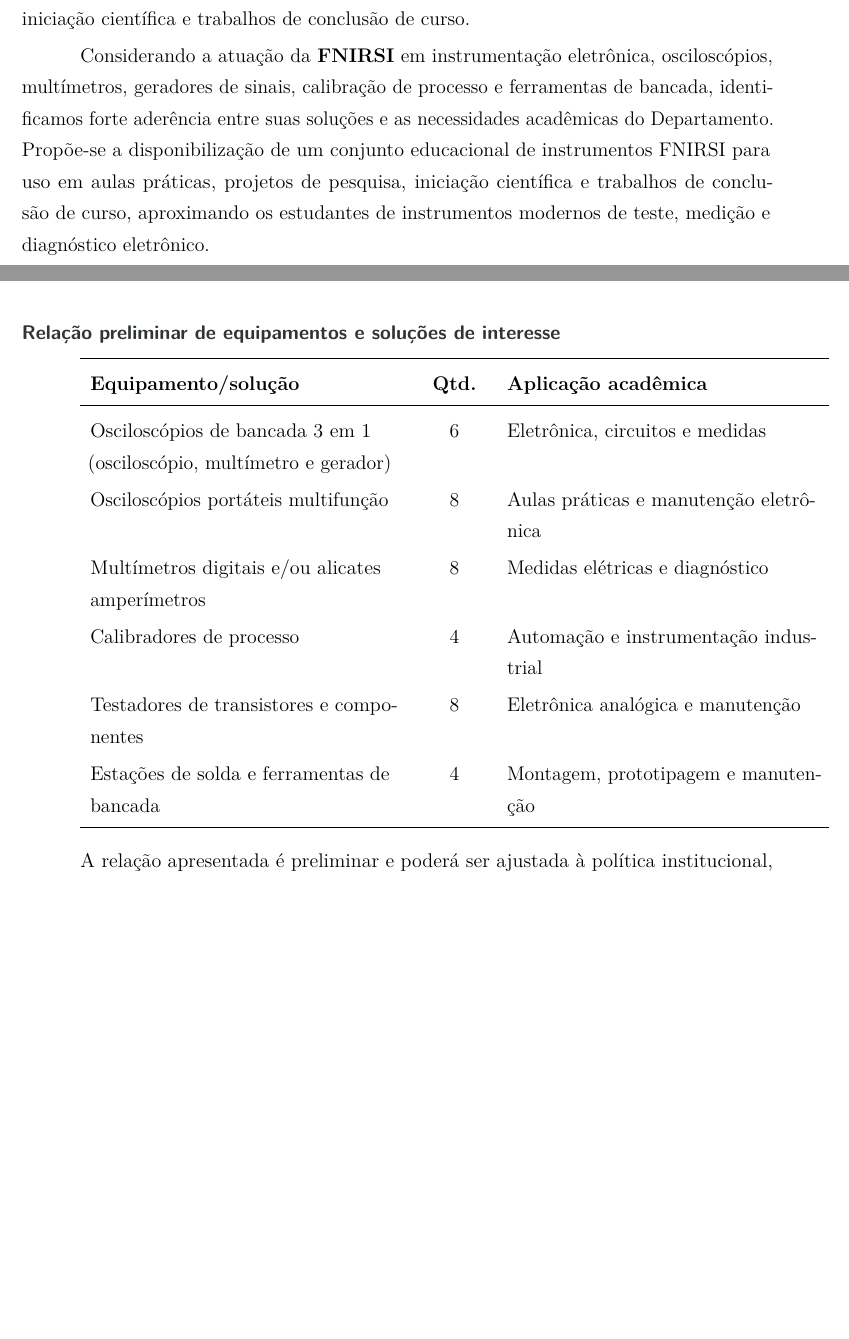
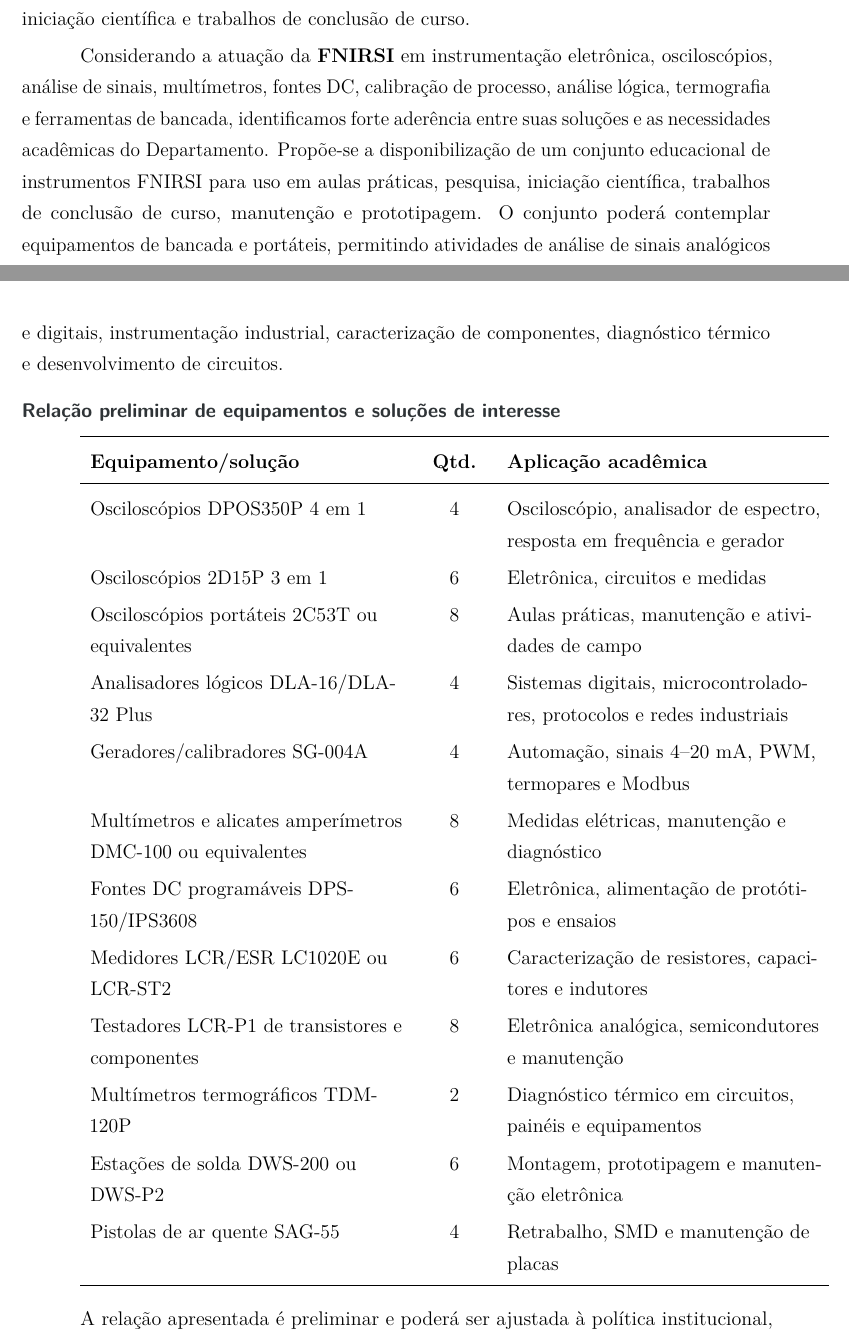
Before and after one commit to frahncky/UpgradeEquipamentosDEE, a LaTeX document (empresas/31_fnirsi.tex): two parts of pages 1 and 2 of 3, joined at a grey line, cut so that both start at the same text, the shorter picture padded with empty space. Compiled offline with pdfLaTeX.

Commit message:
Amplia relação de equipamentos FNIRSI para o DEE

```diff
--- a/empresas/31_fnirsi.tex
+++ b/empresas/31_fnirsi.tex
@@ -3,14 +3,20 @@
 \newcommand{\empresa}{FNIRSI}
 \newcommand{\prioridade}{P2 — Alta}
 \newcommand{\setorContato}{Business / Bulk Order / Relações Institucionais}
-\newcommand{\areaEmpresa}{instrumentação eletrônica, osciloscópios, multímetros, geradores de sinais, calibração de processo e ferramentas de bancada}
-\newcommand{\estrategia}{Solicitar kit educacional de instrumentação e cooperação técnica para laboratórios de Eletrônica, Medidas e Automação.}
+\newcommand{\areaEmpresa}{instrumentação eletrônica, osciloscópios, análise de sinais, multímetros, fontes DC, calibração de processo, análise lógica, termografia e ferramentas de bancada}
+\newcommand{\estrategia}{Solicitar um conjunto educacional amplo de instrumentação para os laboratórios de Eletrônica, Medidas Elétricas, Automação, Sistemas Digitais e projetos de pesquisa.}
 \newcommand{\siteOficial}{\href{mailto:business@fnirsi.com}{business@fnirsi.com} / \url{https://www.fnirsi.com/}}
-\newcommand{\textoCooperacao}{Propõe-se a disponibilização de um conjunto educacional de instrumentos FNIRSI para uso em aulas práticas, projetos de pesquisa, iniciação científica e trabalhos de conclusão de curso, aproximando os estudantes de instrumentos modernos de teste, medição e diagnóstico eletrônico.}
-\newcommand{\itensEmpresa}{Osciloscópios de bancada 3 em 1 (osciloscópio, multímetro e gerador) & 6 & Eletrônica, circuitos e medidas\\
-Osciloscópios portáteis multifunção & 8 & Aulas práticas e manutenção eletrônica\\
-Multímetros digitais e/ou alicates amperímetros & 8 & Medidas elétricas e diagnóstico\\
-Calibradores de processo & 4 & Automação e instrumentação industrial\\
-Testadores de transistores e componentes & 8 & Eletrônica analógica e manutenção\\
-Estações de solda e ferramentas de bancada & 4 & Montagem, prototipagem e manutenção\\}
+\newcommand{\textoCooperacao}{Propõe-se a disponibilização de um conjunto educacional de instrumentos FNIRSI para uso em aulas práticas, pesquisa, iniciação científica, trabalhos de conclusão de curso, manutenção e prototipagem. O conjunto poderá contemplar equipamentos de bancada e portáteis, permitindo atividades de análise de sinais analógicos e digitais, instrumentação industrial, caracterização de componentes, diagnóstico térmico e desenvolvimento de circuitos.}
+\newcommand{\itensEmpresa}{Osciloscópios DPOS350P 4 em 1 & 4 & Osciloscópio, analisador de espectro, resposta em frequência e gerador\\
+Osciloscópios 2D15P 3 em 1 & 6 & Eletrônica, circuitos e medidas\\
+Osciloscópios portáteis 2C53T ou equivalentes & 8 & Aulas práticas, manutenção e atividades de campo\\
+Analisadores lógicos DLA-16/DLA-32 Plus & 4 & Sistemas digitais, microcontroladores, protocolos e redes industriais\\
+Geradores/calibradores SG-004A & 4 & Automação, sinais 4--20 mA, PWM, termopares e Modbus\\
+Multímetros e alicates amperímetros DMC-100 ou equivalentes & 8 & Medidas elétricas, manutenção e diagnóstico\\
+Fontes DC programáveis DPS-150/IPS3608 & 6 & Eletrônica, alimentação de protótipos e ensaios\\
+Medidores LCR/ESR LC1020E ou LCR-ST2 & 6 & Caracterização de resistores, capacitores e indutores\\
+Testadores LCR-P1 de transistores e componentes & 8 & Eletrônica analógica, semicondutores e manutenção\\
+Multímetros termográficos TDM-120P & 2 & Diagnóstico térmico em circuitos, painéis e equipamentos\\
+Estações de solda DWS-200 ou DWS-P2 & 6 & Montagem, prototipagem e manutenção eletrônica\\
+Pistolas de ar quente SAG-55 & 4 & Retrabalho, SMD e manutenção de placas\\}
 \input{empresas/base_empresa.tex}
```
